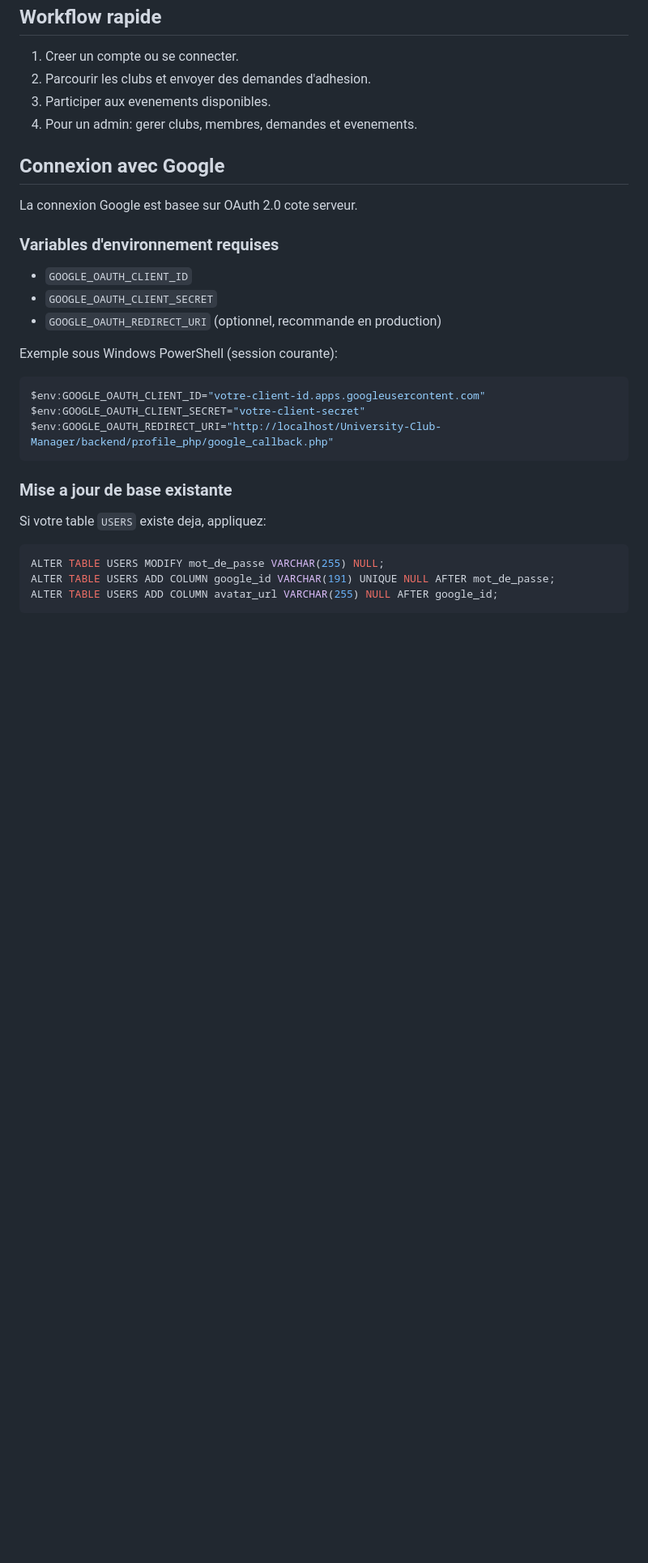
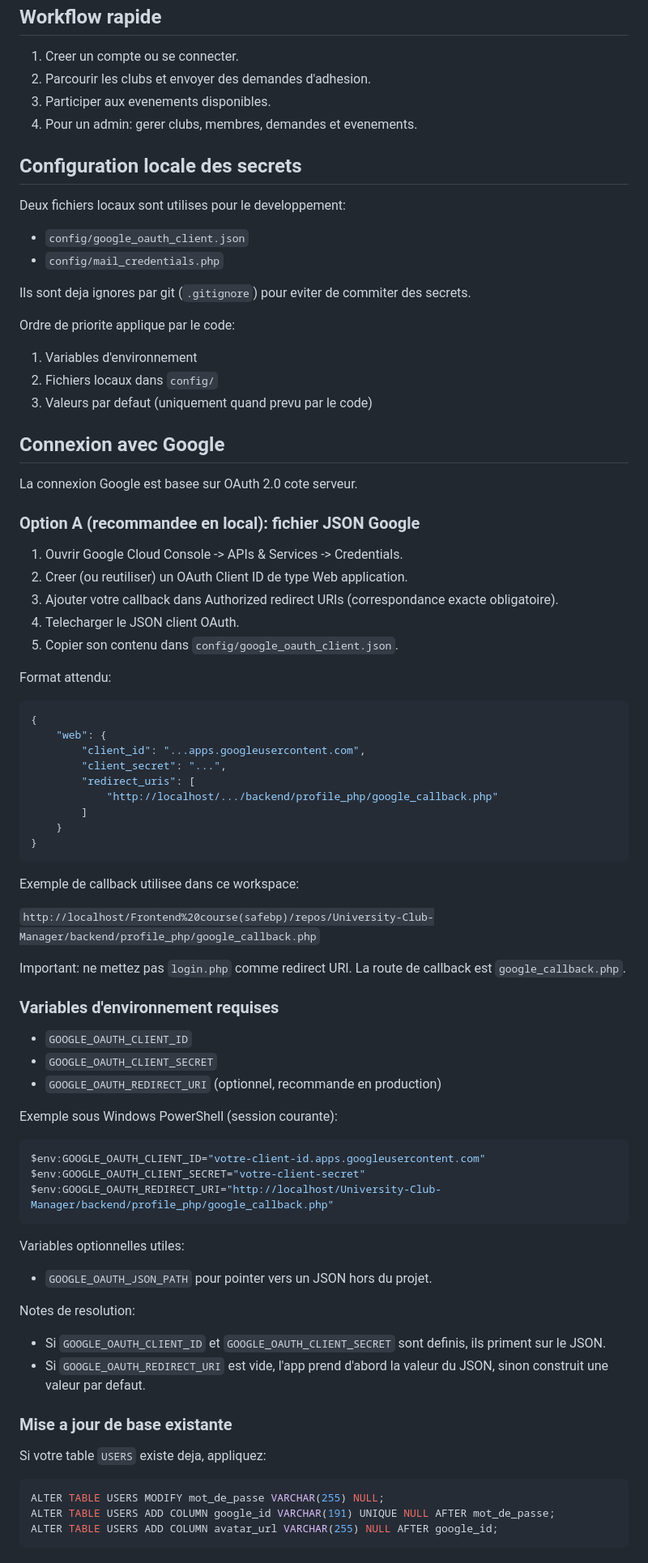
Before and after one commit to wale-eddine/University-Club-Manager, a Markdown page: README.md, the part around one of its changes. Shown at 81% size. Rendered like a GitHub page; blank space fills up the shorter version.

Commit message:
docs(readme): add local secrets setup for Google OAuth JSON and SMTP mail credentials

````diff
--- a/README.md
+++ b/README.md
@@ -179,9 +179,52 @@ Le schema `database/schema.sql` contient notamment:
 3. Participer aux evenements disponibles.
 4. Pour un admin: gerer clubs, membres, demandes et evenements.
 
+## Configuration locale des secrets
+
+Deux fichiers locaux sont utilises pour le developpement:
+
+- `config/google_oauth_client.json`
+- `config/mail_credentials.php`
+
+Ils sont deja ignores par git (`.gitignore`) pour eviter de commiter des secrets.
+
+Ordre de priorite applique par le code:
+
+1. Variables d'environnement
+2. Fichiers locaux dans `config/`
+3. Valeurs par defaut (uniquement quand prevu par le code)
+
 ## Connexion avec Google
 
 La connexion Google est basee sur OAuth 2.0 cote serveur.
+
+### Option A (recommandee en local): fichier JSON Google
+
+1. Ouvrir Google Cloud Console -> APIs & Services -> Credentials.
+2. Creer (ou reutiliser) un OAuth Client ID de type Web application.
+3. Ajouter votre callback dans Authorized redirect URIs (correspondance exacte obligatoire).
+4. Telecharger le JSON client OAuth.
+5. Copier son contenu dans `config/google_oauth_client.json`.
+
+Format attendu:
+
+```json
+{
+	"web": {
+		"client_id": "...apps.googleusercontent.com",
+		"client_secret": "...",
+		"redirect_uris": [
+			"http://localhost/.../backend/profile_php/google_callback.php"
+		]
+	}
+}
+```
+
+Exemple de callback utilisee dans ce workspace:
+
+`http://localhost/Frontend%20course(safebp)/repos/University-Club-Manager/backend/profile_php/google_callback.php`
+
+Important: ne mettez pas `login.php` comme redirect URI. La route de callback est `google_callback.php`.
 
 ### Variables d'environnement requises
 
@@ -196,6 +239,15 @@ $env:GOOGLE_OAUTH_CLIENT_ID="votre-client-id.apps.googleusercontent.com"
 $env:GOOGLE_OAUTH_CLIENT_SECRET="votre-client-secret"
 $env:GOOGLE_OAUTH_REDIRECT_URI="http://localhost/University-Club-Manager/backend/profile_php/google_callback.php"
 ```
+
+Variables optionnelles utiles:
+
+- `GOOGLE_OAUTH_JSON_PATH` pour pointer vers un JSON hors du projet.
+
+Notes de resolution:
+
+- Si `GOOGLE_OAUTH_CLIENT_ID` et `GOOGLE_OAUTH_CLIENT_SECRET` sont definis, ils priment sur le JSON.
+- Si `GOOGLE_OAUTH_REDIRECT_URI` est vide, l'app prend d'abord la valeur du JSON, sinon construit une valeur par defaut.
 
 ### Mise a jour de base existante
 
````
Also changed, not shown: other parts of README.md (+29 -0 lines).
